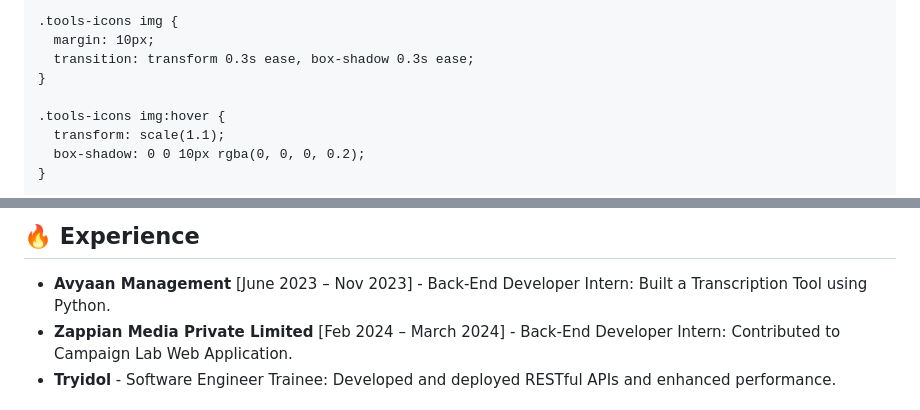
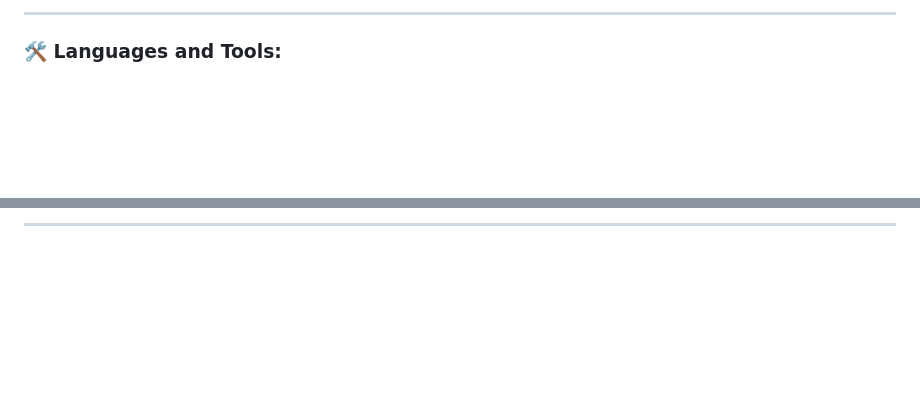
Before and after one commit to TheSachinDhakad/TheSachinDhakad, a Markdown page: README.md, 2 parts joined by grey strips. Rendered like a GitHub page; blank space fills up the shorter version.

```diff
--- a/README.md
+++ b/README.md
@@ -52,11 +40,5 @@
 
-    .tools-icons img {
-      margin: 10px;
-      transition: transform 0.3s ease, box-shadow 0.3s ease;
-    }
+---
 
-    .tools-icons img:hover {
-      transform: scale(1.1);
-      box-shadow: 0 0 10px rgba(0, 0, 0, 0.2);
-    }
+### 🛠️ Languages and Tools:
 
@@ -180,8 +122,3 @@
 
-  <h2>🔥 Experience</h2>
-  <ul>
-    <li><strong>Avyaan Management</strong> [June 2023 – Nov 2023] - Back-End Developer Intern: Built a Transcription Tool using Python.</li>
-    <li><strong>Zappian Media Private Limited</strong> [Feb 2024 – March 2024] - Back-End Developer Intern: Contributed to Campaign Lab Web Application.</li>
-    <li><strong>Tryidol</strong> - Software Engineer Trainee: Developed and deployed RESTful APIs and enhanced performance.</li>
-  </ul>
+---
 
```
Also changed, not shown: other parts of README.md (+100 -162 lines).
